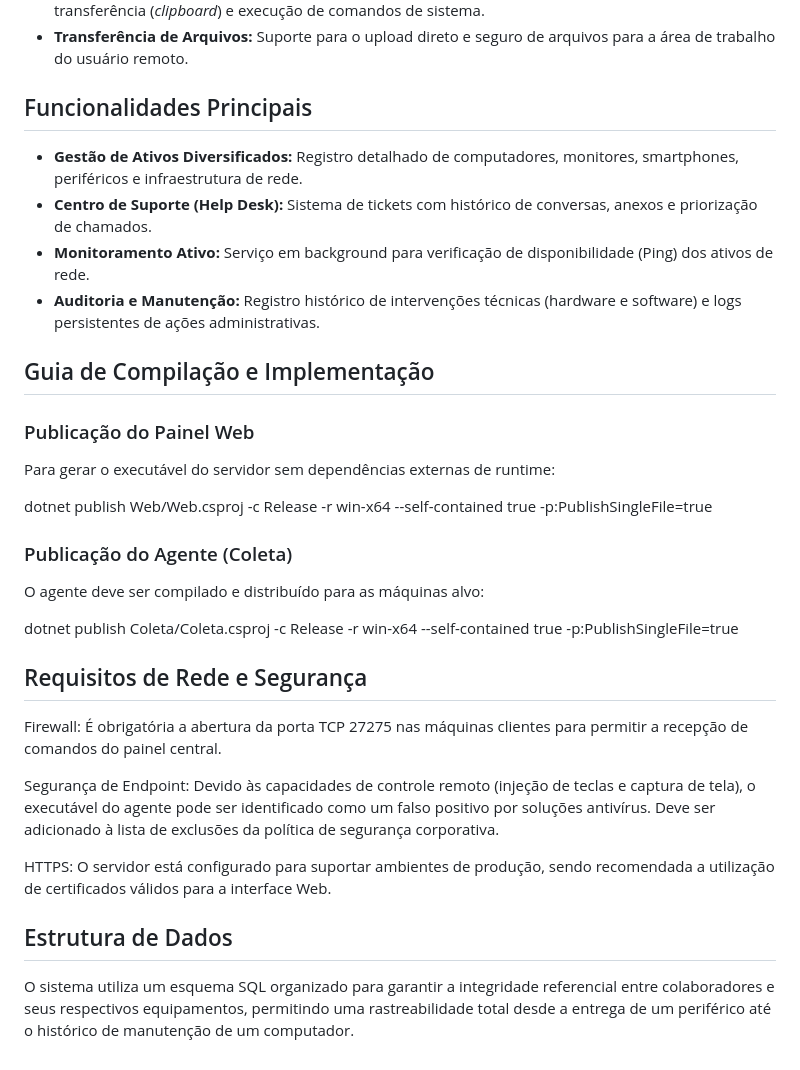
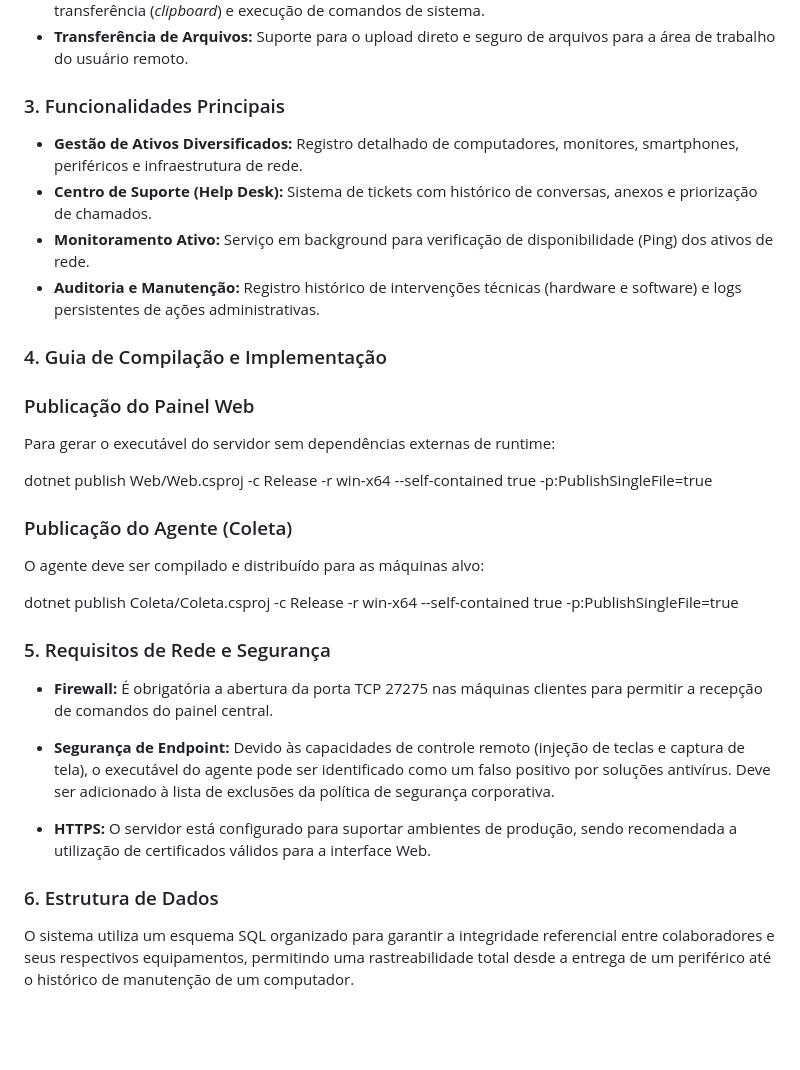
Before and after one commit to Lucas-Cardoso-Gomes/InventarioWEB, a Markdown page: README.md, the part around the change. Drawn GitHub-style; blank space fills up the shorter version.

Commit message:
Update section headings in README.md

```diff
--- a/README.md
+++ b/README.md
@@ -21,14 +21,14 @@ Aplicação de console desenvolvida em .NET 8, desenhada para execução em segu
 * **Controle Remoto:** Capacidade de captura e *streaming* contínuo de tela, simulação de eventos de mouse e teclado, atalhos de sistema (como o envio nativo de *Ctrl+Alt+Del*), manipulação da área de transferência (*clipboard*) e execução de comandos de sistema.
 * **Transferência de Arquivos:** Suporte para o upload direto e seguro de arquivos para a área de trabalho do usuário remoto.
 
-## Funcionalidades Principais
+### 3. Funcionalidades Principais
 
 * **Gestão de Ativos Diversificados:** Registro detalhado de computadores, monitores, smartphones, periféricos e infraestrutura de rede.
 * **Centro de Suporte (Help Desk):** Sistema de tickets com histórico de conversas, anexos e priorização de chamados.
 * **Monitoramento Ativo:** Serviço em background para verificação de disponibilidade (Ping) dos ativos de rede.
 * **Auditoria e Manutenção:** Registro histórico de intervenções técnicas (hardware e software) e logs persistentes de ações administrativas.
 
-## Guia de Compilação e Implementação
+### 4. Guia de Compilação e Implementação
 
 ### Publicação do Painel Web
 Para gerar o executável do servidor sem dependências externas de runtime:
@@ -40,12 +40,12 @@ O agente deve ser compilado e distribuído para as máquinas alvo:
 
 dotnet publish Coleta/Coleta.csproj -c Release -r win-x64 --self-contained true -p:PublishSingleFile=true
 
-## Requisitos de Rede e Segurança
-Firewall: É obrigatória a abertura da porta TCP 27275 nas máquinas clientes para permitir a recepção de comandos do painel central.
+### 5. Requisitos de Rede e Segurança
+* **Firewall:** É obrigatória a abertura da porta TCP 27275 nas máquinas clientes para permitir a recepção de comandos do painel central.
 
-Segurança de Endpoint: Devido às capacidades de controle remoto (injeção de teclas e captura de tela), o executável do agente pode ser identificado como um falso positivo por soluções antivírus. Deve ser adicionado à lista de exclusões da política de segurança corporativa.
+* **Segurança de Endpoint:** Devido às capacidades de controle remoto (injeção de teclas e captura de tela), o executável do agente pode ser identificado como um falso positivo por soluções antivírus. Deve ser adicionado à lista de exclusões da política de segurança corporativa.
 
-HTTPS: O servidor está configurado para suportar ambientes de produção, sendo recomendada a utilização de certificados válidos para a interface Web.
+* **HTTPS:** O servidor está configurado para suportar ambientes de produção, sendo recomendada a utilização de certificados válidos para a interface Web.
 
-## Estrutura de Dados
+### 6. Estrutura de Dados
 O sistema utiliza um esquema SQL organizado para garantir a integridade referencial entre colaboradores e seus respectivos equipamentos, permitindo uma rastreabilidade total desde a entrega de um periférico até o histórico de manutenção de um computador.
```
